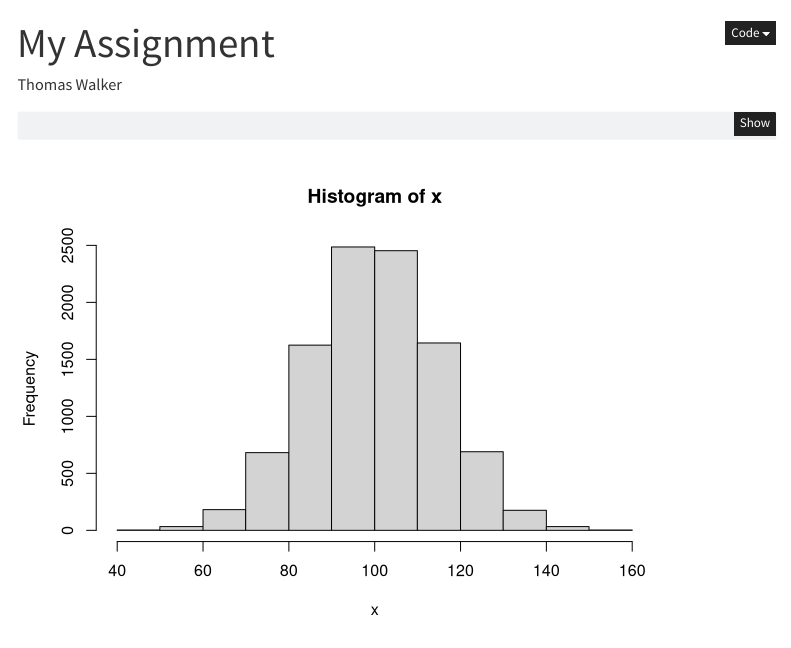
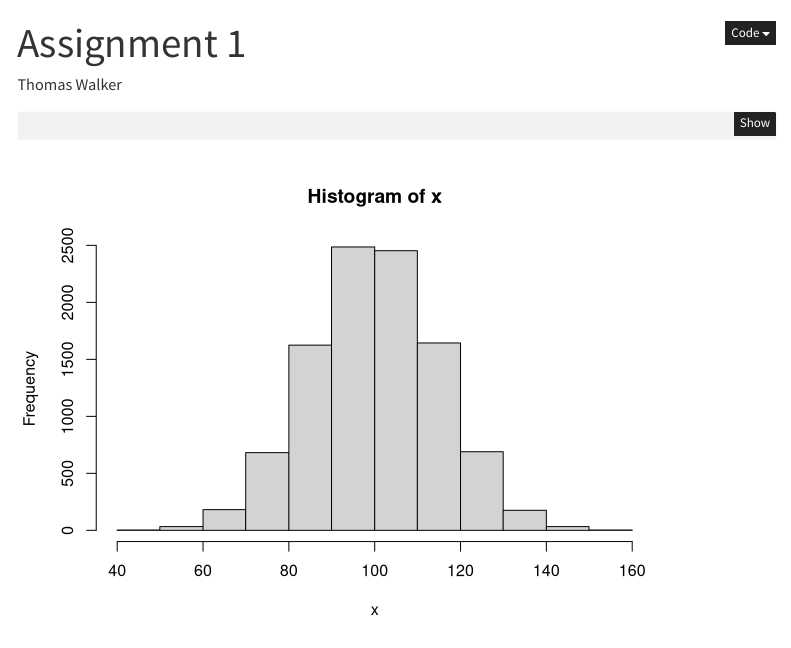
Before and after one commit to thomasthewalkercodes/thomas_walker_ICMB_HS24, a Quarto document (hw1/index.qmd): the page in a window 1100 px wide, from its top. Rendered offline with R 4.5, knitr and Pandoc in place of Quarto, with nearby package versions; code that draws random numbers runs with fixed seeds of ours; menus at the side of the page are left out.

Commit message:
to update to assignment 1

```diff
--- a/hw1/index.qmd
+++ b/hw1/index.qmd
@@ -1,5 +1,5 @@
 ---
-title: "My Assignment"
+title: "Assignment 1"
 author: "Thomas Walker"
 ---
 
```
Also changed, not shown: 1 other file.
